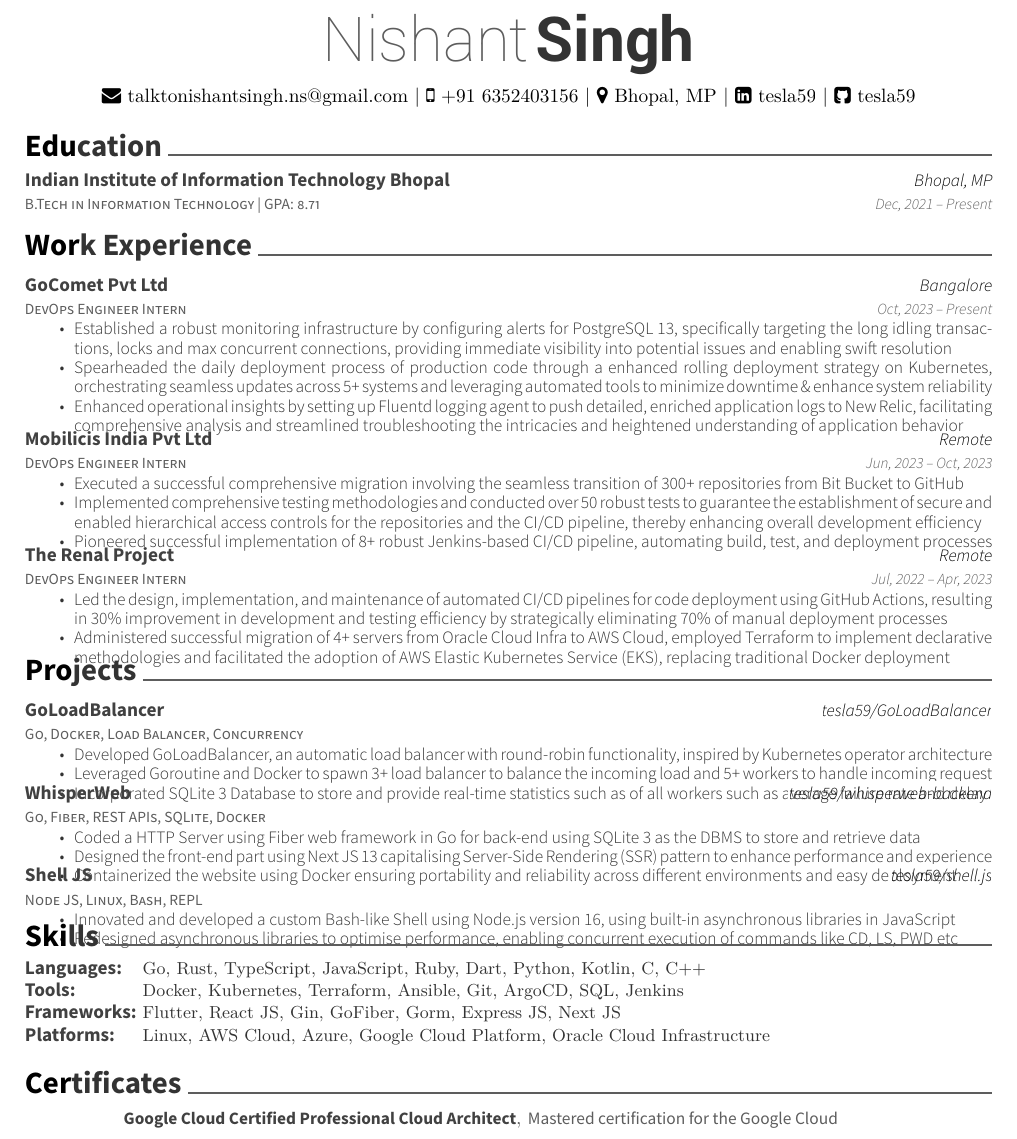
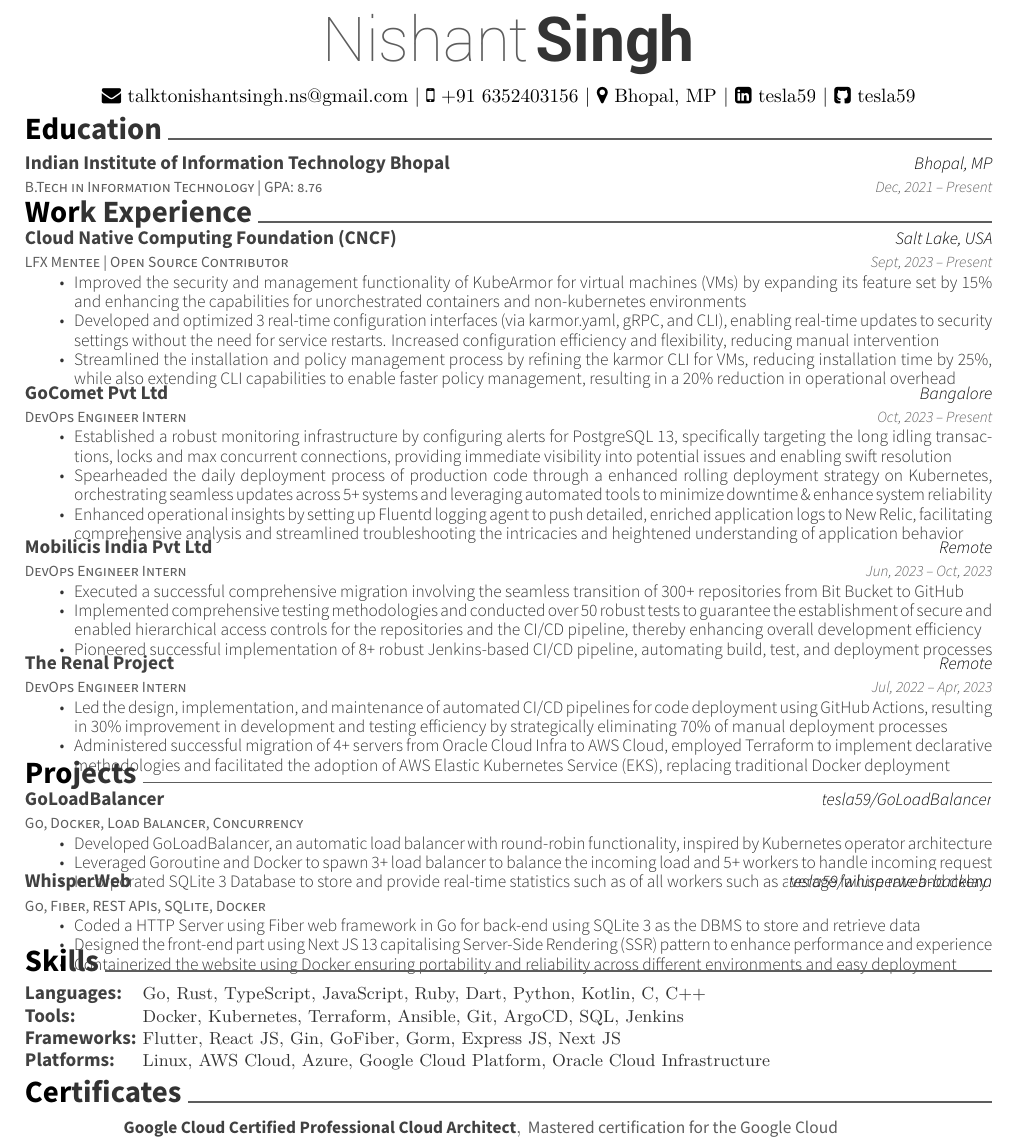
Before and after one commit to tesla59/resume, a LaTeX CV (resume.tex): part of the page, cut so that both start at the same text. Compiled offline with XeLaTeX.

Commit message:
LFX: Addition of KubeAmor
Signed-off-by: tesla59 <nishant@heim.id>

```diff
--- a/resume.tex
+++ b/resume.tex
@@ -50,27 +50,40 @@
     \vspace{2mm}
     {\faEnvelope\ talktonishantsingh.ns@gmail.com} | {\faMobile\ +91 6352403156} | {\faMapMarker\ Bhopal, MP} | {\faLinkedinSquare\ \href{https://www.linkedin.com/in/tesla59/}{tesla59}} | {\faGithubSquare\ \href{https://www.github.com/tesla59/}{tesla59}} \
 \end{center}
-
+\vspace{-3mm}
 %%%%%%%%%%%%%%%%%%%%%%%%%%%%%%%%%%%%%%
 %     Education
 %%%%%%%%%%%%%%%%%%%%%%%%%%%%%%%%%%%%%%
 \cvsection{Education}
 \begin{cventries}
     \cventry
-    {B.Tech in Information Technology | GPA: 8.71 }
+    {B.Tech in Information Technology | GPA: 8.76 }
     {Indian Institute of Information Technology Bhopal}
     {Bhopal, MP}
     {Dec, 2021 – Present}
     % {GPA: 8.65}
     {}
 \end{cventries}
-\vspace{-6mm}
+\vspace{-9mm}
 
 %%%%%%%%%%%%%%%%%%%%%%%%%%%%%%%%%%%%%%
 %     Experience
 %%%%%%%%%%%%%%%%%%%%%%%%%%%%%%%%%%%%%%
 \cvsection{Work Experience}
+\vspace{-3mm}
 \begin{cventries}
+    \vspace{-1mm}
+    % 0. LFX
+    \cventry
+    {LFX Mentee | Open Source Contributor}
+    {Cloud Native Computing Foundation (CNCF)}
+    {Salt Lake, USA}
+    {Sept, 2023 – Present}
+    {\begin{cvitems}
+        \item Improved the security and management functionality of KubeArmor for virtual machines (VMs) by expanding its feature set by 15\% and enhancing the capabilities for unorchestrated containers and non-kubernetes environments
+        \item Developed and optimized 3 real-time configuration interfaces (via karmor.yaml, gRPC, and CLI), enabling real-time updates to security settings without the need for service restarts. Increased configuration efficiency and flexibility, reducing manual intervention
+        \item Streamlined the installation and policy management process by refining the karmor CLI for VMs, reducing installation time by 25\%, while also extending CLI capabilities to enable faster policy management, resulting in a 20\% reduction in operational overhead
+        \end{cvitems}}
     % 1. Gocomet
     \cventry
     {DevOps Engineer Intern}
@@ -104,12 +117,13 @@
             \item {Administered successful migration of 4+ servers from Oracle Cloud Infra to AWS Cloud, employed Terraform to implement declarative methodologies and facilitated the adoption of AWS Elastic Kubernetes Service (EKS), replacing traditional Docker deployment}
         \end{cvitems}}
 \end{cventries}
-\vspace{-5mm}
+\vspace{-6mm}
 
 %%%%%%%%%%%%%%%%%%%%%%%%%%%%%%%%%%%%%%
 %     Projects
 %%%%%%%%%%%%%%%%%%%%%%%%%%%%%%%%%%%%%%
 \cvsection{Projects}
+\vspace{-4mm}
 \begin{cventries}
     % 0. GoLoadBalancer
     \cventry
@@ -138,17 +152,17 @@
 
     \vspace{-5mm}
     % 2. Shell.js
-    \cventry
-    {Node JS, Linux, Bash, REPL}
-    {Shell JS}
-    {\href{https://github.com/tesla59/shell.js}{tesla59/shell.js}}
-    {}
-    {\begin{cvitems}
-            \item Innovated and developed a custom Bash-like Shell using Node.js version 16, using built-in asynchronous libraries in JavaScript
-            \item Redesigned asynchronous libraries to optimise performance, enabling concurrent execution of commands like CD, LS, PWD etc
-        \end{cvitems}}
+    % \cventry
+    % {Node JS, Linux, Bash, REPL}
+    % {Shell JS}
+    % {\href{https://github.com/tesla59/shell.js}{tesla59/shell.js}}
+    % {}
+    % {\begin{cvitems}
+    %         \item Innovated and developed a custom Bash-like Shell using Node.js version 16, using built-in asynchronous libraries in JavaScript
+    %         \item Redesigned asynchronous libraries to optimise performance, enabling concurrent execution of commands like CD, LS, PWD etc
+    %     \end{cvitems}}
 
-    \vspace{-5mm}
+    % \vspace{-5mm}
     % 3. Hydra Kernel
     % \cventry
     % {C, Linux, Linux Kernel}
@@ -185,7 +199,7 @@
     {}
     {}
 \end{cventries}
-\vspace{-9mm}
+\vspace{-12mm}
 
 %%%%%%%%%%%%%%%%%%%%%%%%%%%%%%%%%%%%%%
 %     Certificates
```
Also changed, not shown: NishantSingh.pdf.
